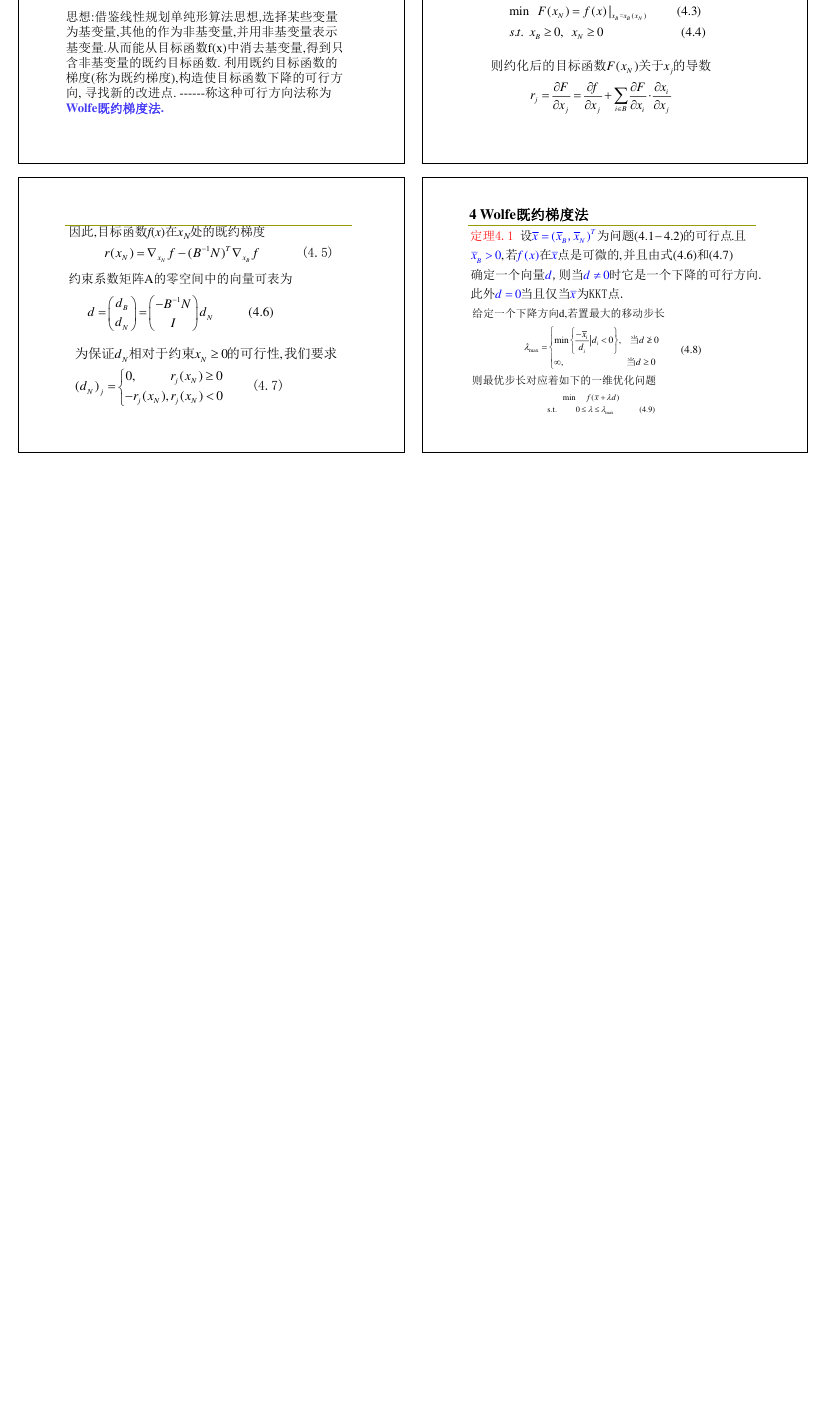
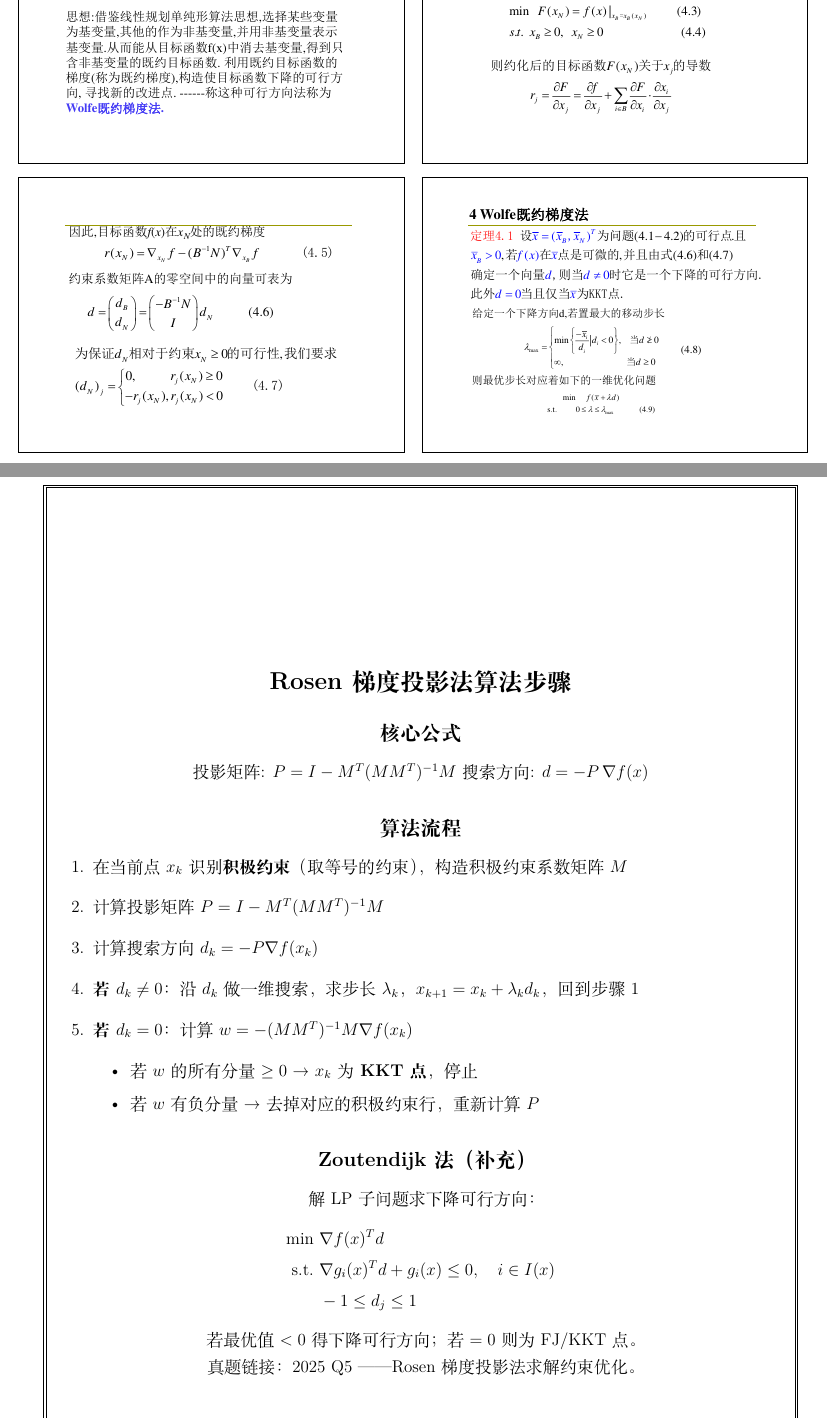
Before and after one commit to chofuhoyu/optm, a LaTeX document (main.tex, which reads chapters.tex): part of page 55 of 61 before the commit and two parts of pages 57 and 58 of 64 after it, the two joined at a grey line, cut so that both start at the same text, the shorter picture padded with empty space. Compiled offline with XeLaTeX.

Commit message:
feat: 三张手写笔记 — FJ vs KKT, DFP/BFGS公式, Rosen梯度投影步骤

```diff
--- a/chapters.tex
+++ b/chapters.tex
@@ -140,6 +191,40 @@
 
 % ── 可行方向法 章末笔记 ──
 
+\notefullpage{
+  \section*{Rosen梯度投影法 算法步骤}
+
+  \subsection*{核心公式}
+  投影矩阵: $P = I - M^T(MM^T)^{-1}M$
+  搜索方向: $d = -P\,\nabla f(x)$
+
+  \subsection*{算法流程}
+  \begin{enumerate}
+    \item 在当前点$x_k$识别\textbf{积极约束}（取等号的约束），构造积极约束系数矩阵$M$
+    \item 计算投影矩阵 $P = I - M^T(MM^T)^{-1}M$
+    \item 计算搜索方向 $d_k = -P \nabla f(x_k)$
+    \item \textbf{若$d_k \neq 0$}：沿$d_k$做一维搜索，求步长$\lambda_k$，
+          $x_{k+1} = x_k + \lambda_k d_k$，回到步骤1
+    \item \textbf{若$d_k = 0$}：计算$w = -(MM^T)^{-1}M\nabla f(x_k)$
+          \begin{itemize}
+            \item 若$w$的所有分量$\ge 0$ → $x_k$为\textbf{KKT点}，停止
+            \item 若$w$有负分量 → 去掉对应的积极约束行，重新计算$P$
+          \end{itemize}
+  \end{enumerate}
+
+  \subsection*{Zoutendijk法（补充）}
+  解LP子问题求下降可行方向：
+  \[
+  \begin{aligned}
+  \min\ &\nabla f(x)^T d \\
+  \text{s.t.}\ &\nabla g_i(x)^T d + g_i(x) \le 0,\quad i\in I(x) \\
+  &-1 \le d_j \le 1
+  \end{aligned}
+  \]
+  若最优值$<0$得下降可行方向；若$=0$则为FJ/KKT点。
+
+  真题链接：2025 Q5 —— Rosen梯度投影法求解约束优化。
+}
 
 % ====== 罚函数法（共 48 页） ======
 % \input{notes/13罚函数法-notes.tex}  % <-- 章末笔记
```
Also changed, not shown: chapters.tex (51 more changed lines).
